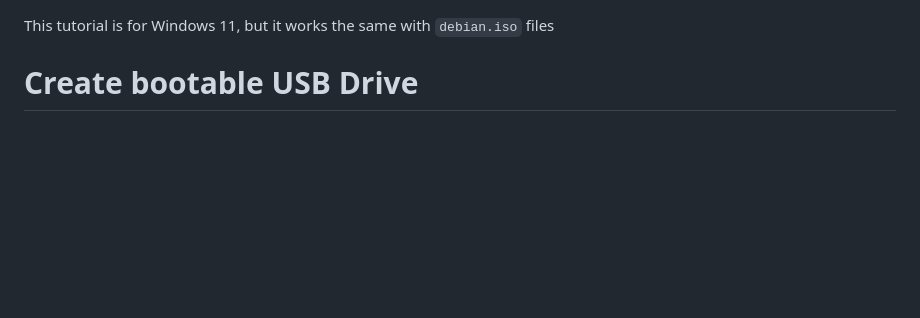
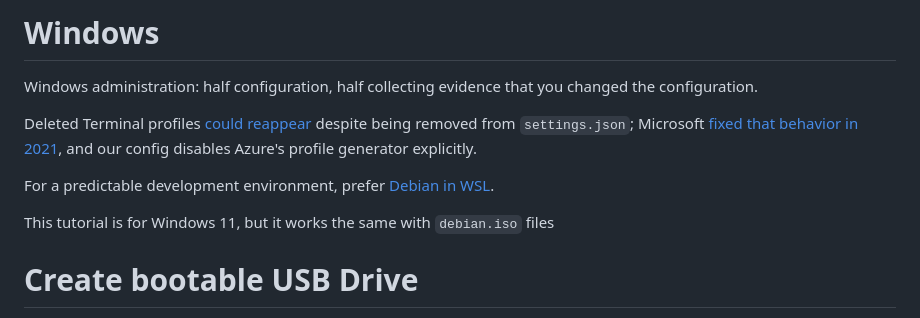
Before and after one commit to junaga/debian, a Markdown page: windows/readme.md, the part around the change. Rendered like a GitHub page; blank space fills up the shorter version.

Commit message:
Document Terminal profile regeneration and recommend WSL
Add a short Windows administration joke and link the reported profile
regeneration behavior and its 2021 fix. Recommend Debian in WSL for a
predictable development environment.

Co-authored-by: Codex gpt-6.1-sol <codex@openai.com>

```diff
--- a/windows/readme.md
+++ b/windows/readme.md
@@ -1,3 +1,15 @@
+# Windows
+
+Windows administration: half configuration, half collecting evidence that you
+changed the configuration.
+
+Deleted Terminal profiles [could reappear](https://github.com/microsoft/terminal/issues/8270)
+despite being removed from `settings.json`; Microsoft
+[fixed that behavior in 2021](https://github.com/microsoft/terminal/pull/10910),
+and our config disables Azure's profile generator explicitly.
+
+For a predictable development environment, prefer [Debian in WSL](linux/readme.md).
+
 This tutorial is for Windows 11, but it works the same with `debian.iso` files
 
 # Create bootable USB Drive
```
